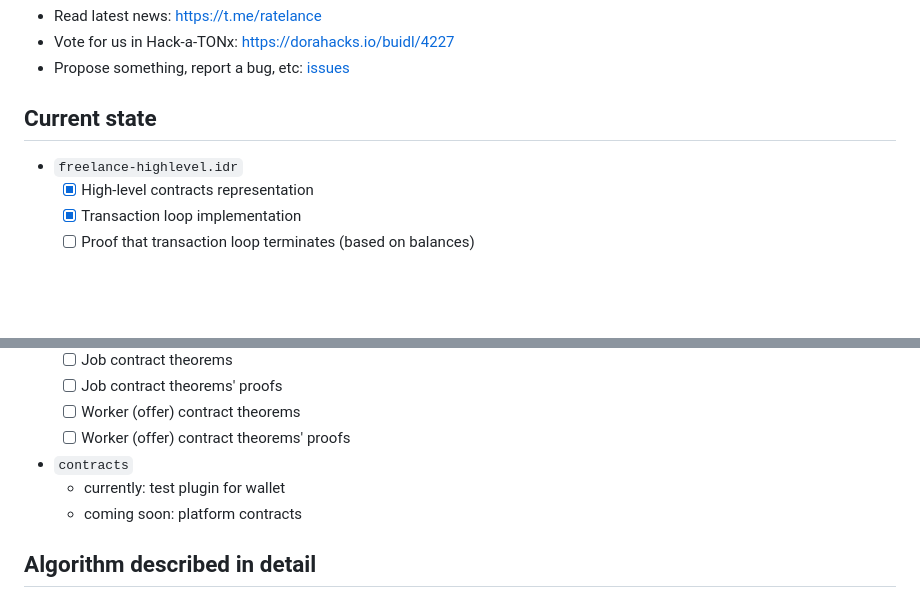
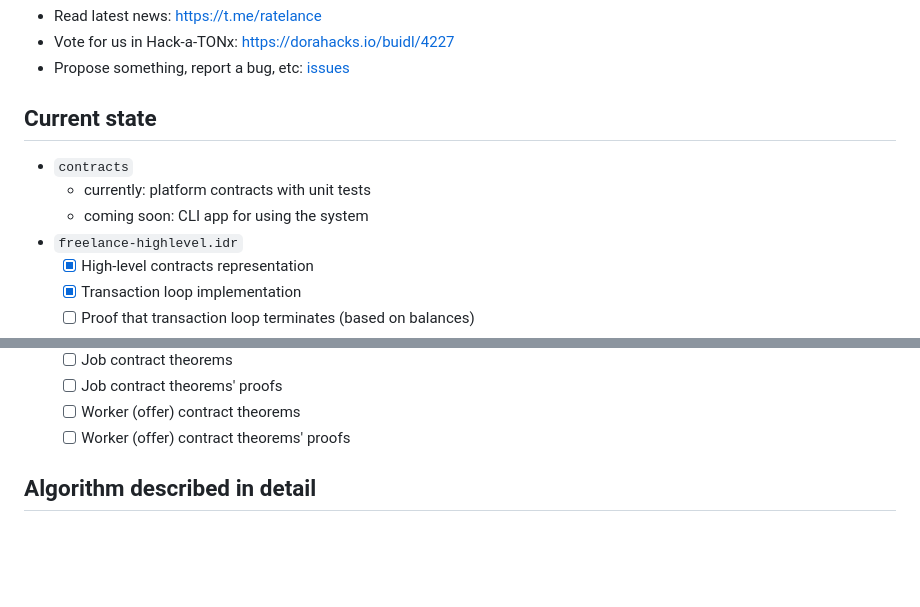
Before and after one commit to ProgramCrafter/ratelance, a Markdown page: README.md, 2 parts joined by grey strips. Rendered like a GitHub page; blank space fills up the shorter version.

```diff
--- a/README.md
+++ b/README.md
@@ -20,6 +20,9 @@ We are focused on creating an environment of collaboration and DeTrust :handshak
 
 ## Current state
 
+- `contracts`
+  - currently: platform contracts with unit tests
+  - coming soon: CLI app for using the system
 - `freelance-highlevel.idr`
   - [x] High-level contracts representation
   - [x] Transaction loop implementation
@@ -35,9 +38,6 @@ We are focused on creating an environment of collaboration and DeTrust :handshak
   - [ ] Job contract theorems' proofs
   - [ ] Worker (offer) contract theorems
   - [ ] Worker (offer) contract theorems' proofs
-- `contracts`
-  - currently: test plugin for wallet
-  - coming soon: platform contracts
 
 ## Algorithm described in detail
 
```
